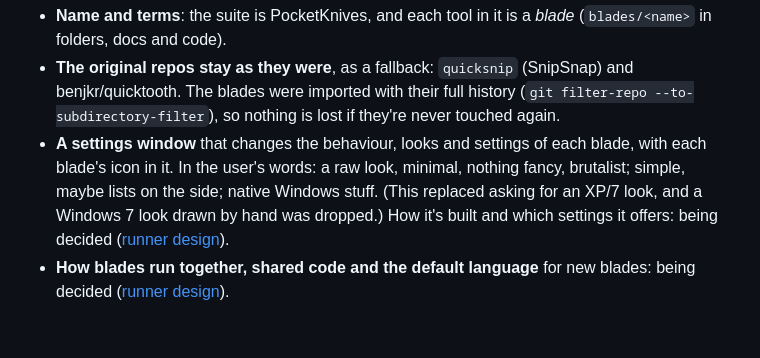
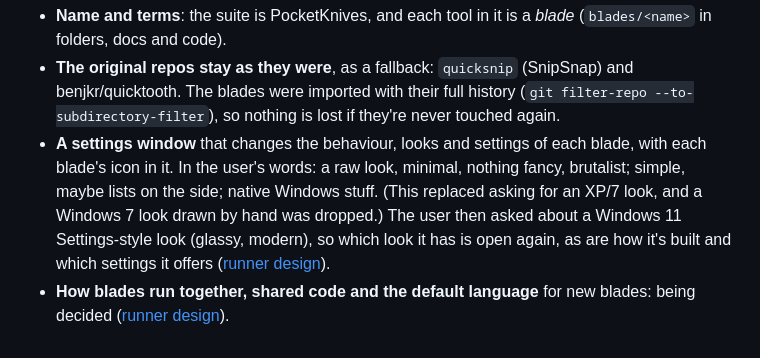
Before and after one commit to benjkr/PocketKnives, a Markdown page: docs/working/decisions.md, the part around the change. Rendered like a GitHub page.

```diff
--- a/docs/working/decisions.md
+++ b/docs/working/decisions.md
@@ -11,7 +11,8 @@ blade's own decisions are in its `docs/working/decisions.md`.
 - **A settings window** that changes the behaviour, looks and settings of each blade, with each
   blade's icon in it. In the user's words: a raw look, minimal, nothing fancy, brutalist; simple,
   maybe lists on the side; native Windows stuff. (This replaced asking for an XP/7 look, and a
-  Windows 7 look drawn by hand was dropped.) How it's built and which settings it offers: being
-  decided ([runner design](runner-design.md)).
+  Windows 7 look drawn by hand was dropped.) The user then asked about a Windows 11 Settings-style
+  look (glassy, modern), so which look it has is open again, as are how it's built and which
+  settings it offers ([runner design](runner-design.md)).
 - **How blades run together, shared code and the default language** for new blades: being decided
   ([runner design](runner-design.md)).
```
Also changed, not shown: docs/working/runner-design.md (+38 -4 lines), docs/working/runner-design/settings-winui.png (added).
